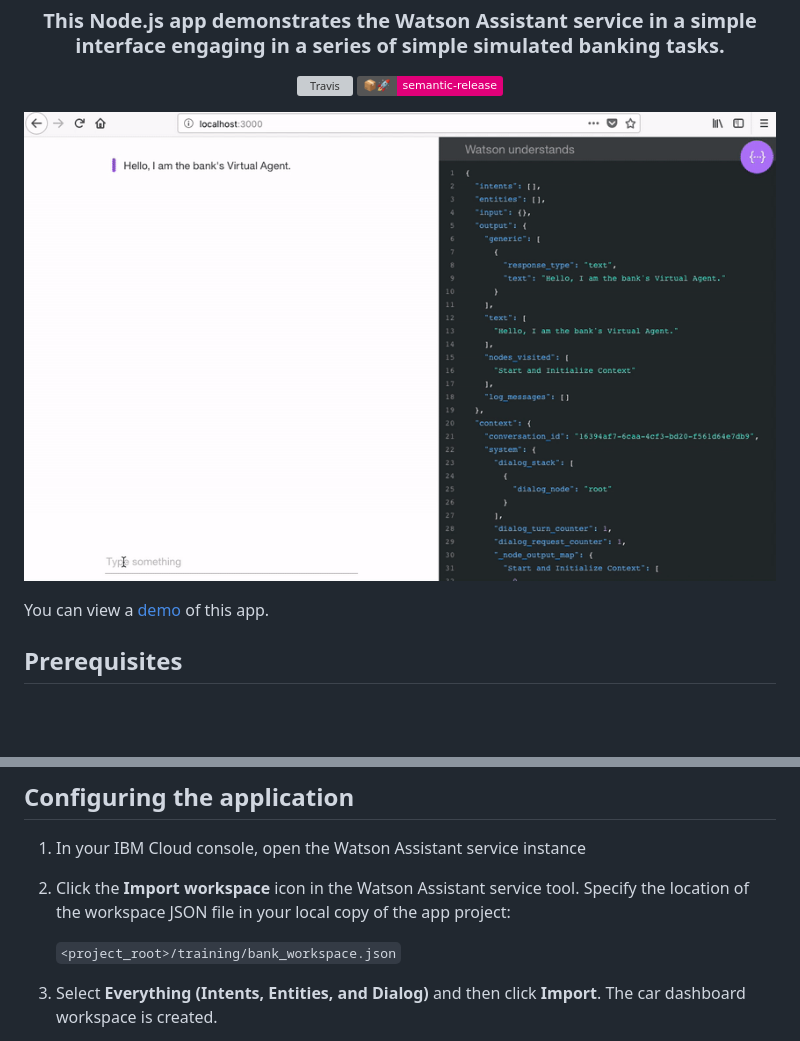
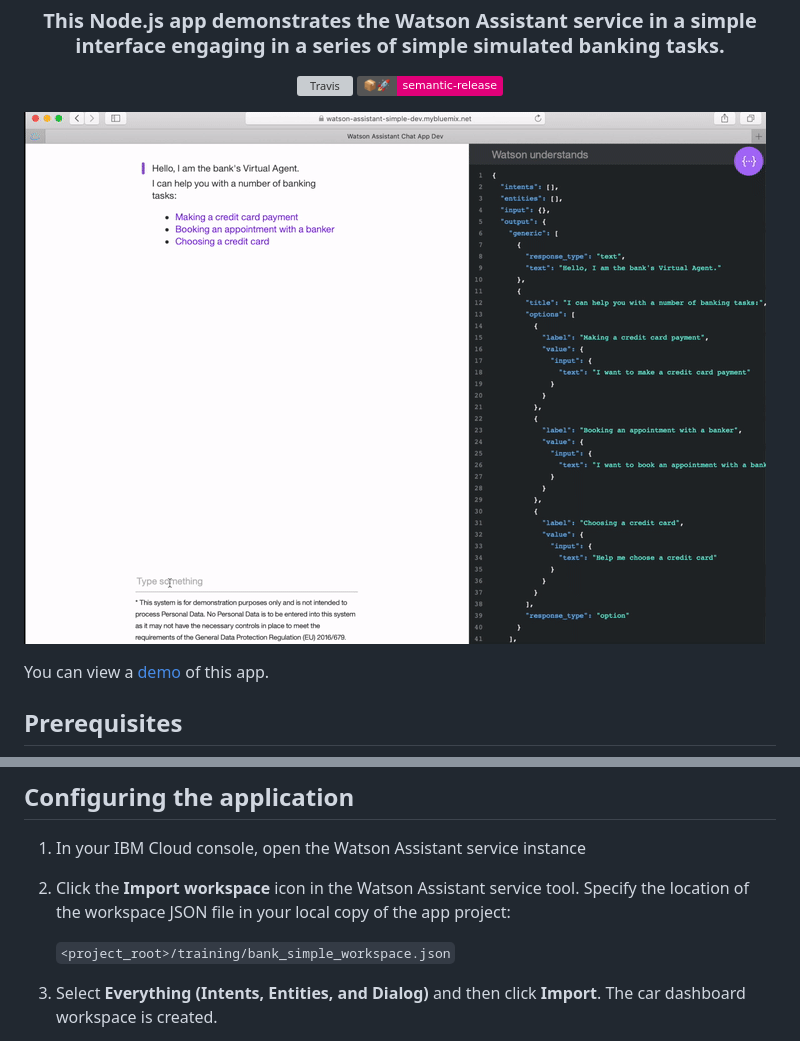
Before and after one commit to watson-developer-cloud/assistant-simple, a Markdown page: README.md, 2 parts joined by grey strips. GitHub-like rendering; pictures changed too: readme_images/demo.gif; badges without logos; blank space fills up the shorter version; grey boxes are pictures that could not be loaded.

Commit message:
Updated readme animated gifs

```diff
--- a/README.md
+++ b/README.md
@@ -33,7 +33,7 @@ You can view a [demo][demo_url] of this app.
 
 2. Click the **Import workspace** icon in the Watson Assistant service tool. Specify the location of the workspace JSON file in your local copy of the app project:
 
-    `<project_root>/training/bank_workspace.json`
+    `<project_root>/training/bank_simple_workspace.json`
 
 3. Select **Everything (Intents, Entities, and Dialog)** and then click **Import**. The car dashboard workspace is created.
 
```
Also changed, not shown: 2 other files.
